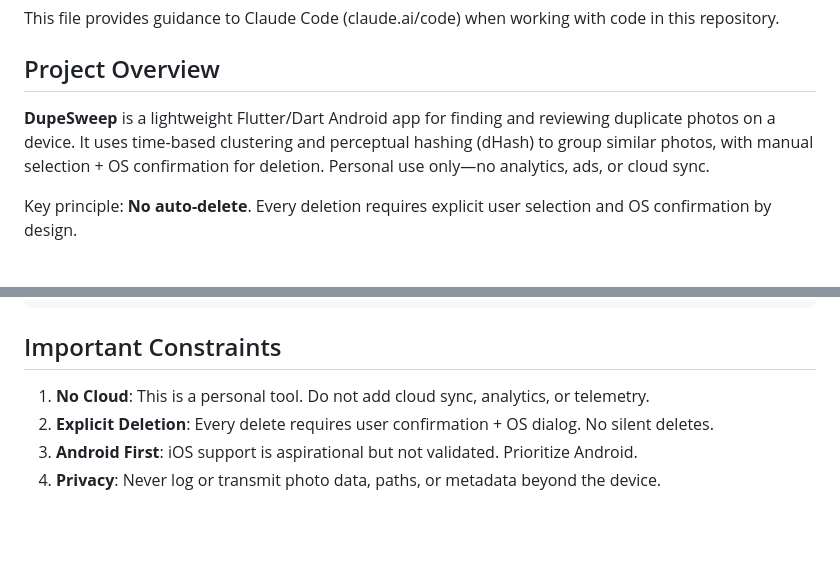
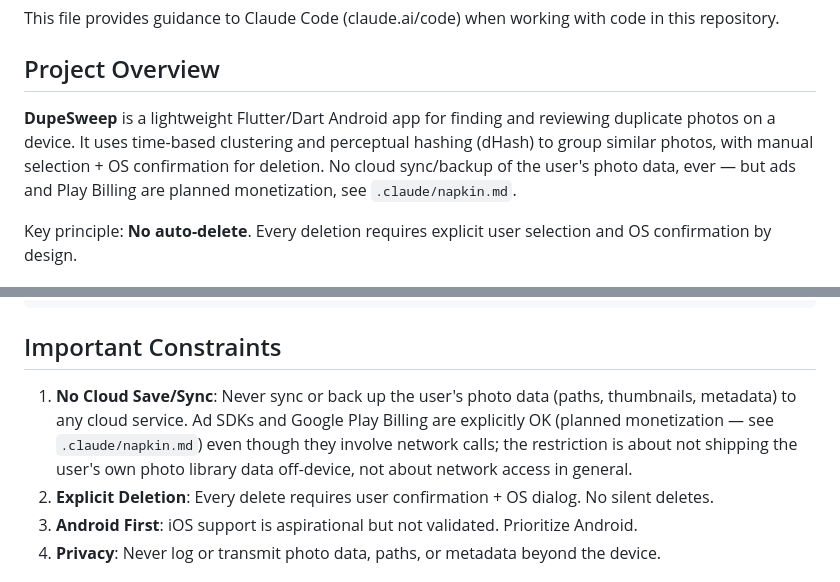
Before and after one commit to nascimentolwtn/dupe-sweep, a Markdown page: CLAUDE.md, 2 parts joined by grey strips. Rendered like a GitHub page; blank space fills up the shorter version.

```diff
--- a/CLAUDE.md
+++ b/CLAUDE.md
@@ -4,7 +4,7 @@ This file provides guidance to Claude Code (claude.ai/code) when working with co
 
 ## Project Overview
 
-**DupeSweep** is a lightweight Flutter/Dart Android app for finding and reviewing duplicate photos on a device. It uses time-based clustering and perceptual hashing (dHash) to group similar photos, with manual selection + OS confirmation for deletion. Personal use only—no analytics, ads, or cloud sync.
+**DupeSweep** is a lightweight Flutter/Dart Android app for finding and reviewing duplicate photos on a device. It uses time-based clustering and perceptual hashing (dHash) to group similar photos, with manual selection + OS confirmation for deletion. No cloud sync/backup of the user's photo data, ever — but ads and Play Billing are planned monetization, see `.claude/napkin.md`.
 
 Key principle: **No auto-delete**. Every deletion requires explicit user selection and OS confirmation by design.
 
@@ -300,7 +300,7 @@ python3 serve_review.py --host 192.168.4.36 --out-dir ./run
 
 ## Important Constraints
 
-1. **No Cloud**: This is a personal tool. Do not add cloud sync, analytics, or telemetry.
+1. **No Cloud Save/Sync**: Never sync or back up the user's photo data (paths, thumbnails, metadata) to any cloud service. Ad SDKs and Google Play Billing are explicitly OK (planned monetization — see `.claude/napkin.md`) even though they involve network calls; the restriction is about not shipping the user's own photo library data off-device, not about network access in general.
 2. **Explicit Deletion**: Every delete requires user confirmation + OS dialog. No silent deletes.
 3. **Android First**: iOS support is aspirational but not validated. Prioritize Android.
 4. **Privacy**: Never log or transmit photo data, paths, or metadata beyond the device.
```
Also changed, not shown: .claude/napkin.md (+19 -1 lines), README.md (+2 -2 lines).
